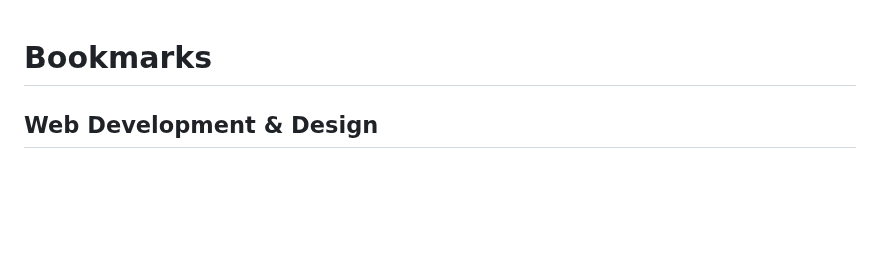
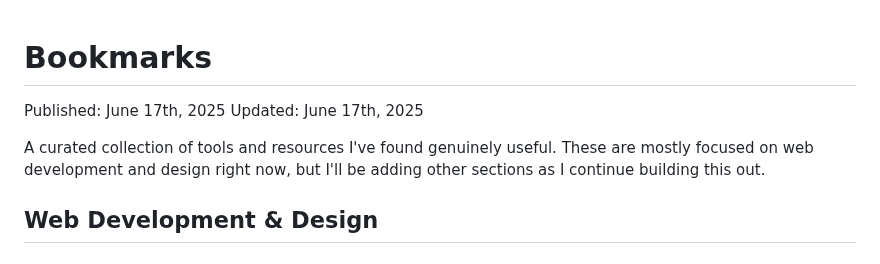
Before and after one commit to maybebyte/anthesis, a Markdown page: bookmarks.md, the part around the change. GitHub-like rendering; blank space fills up the shorter version.

Commit message:
docs: add intro and publication date to bookmarks
- Add publication and update dates (June 17th, 2025)
- Include description of the bookmark collection's purpose
- Clarify current focus on web development and design
- Mention plans to expand with additional sections

```diff
--- a/bookmarks.md
+++ b/bookmarks.md
@@ -1,4 +1,11 @@
 # Bookmarks
+
+Published: June 17th, 2025
+Updated: June 17th, 2025
+
+A curated collection of tools and resources I've found genuinely useful.
+These are mostly focused on web development and design right now, but
+I'll be adding other sections as I continue building this out.
 
 ## Web Development & Design
 
```
